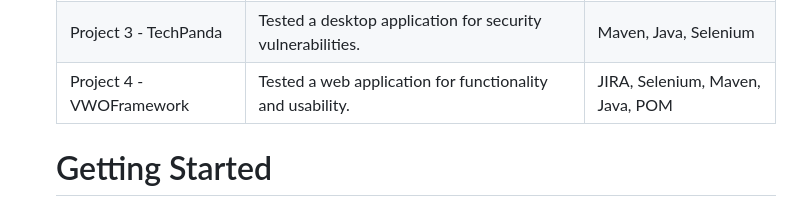
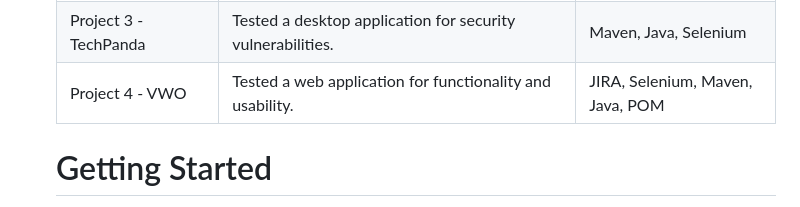
Before and after one commit to sundusfirdous/Selenium-Testing-Projects, a Markdown page: README.md, the part around the change. Rendered like a GitHub page.

```diff
--- a/README.md
+++ b/README.md
@@ -48,7 +48,7 @@
     <td>Maven, Java, Selenium</td>
   </tr>
   <tr>
-    <td>Project 4 - VWOFramework</td>
+    <td>Project 4 - VWO</td>
     <td>Tested a web application for functionality and usability.</td>
     <td>JIRA, Selenium, Maven, Java, POM</td>
 </tr>
```
